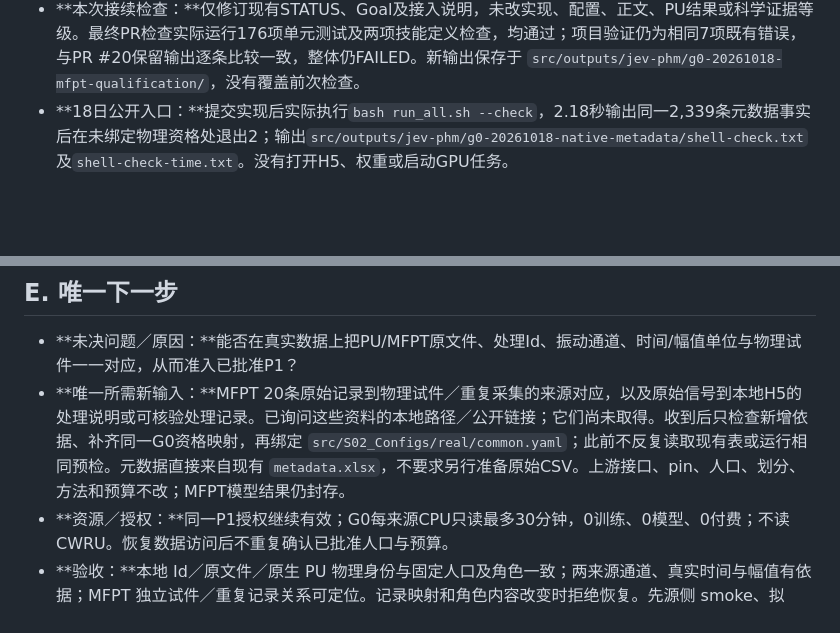
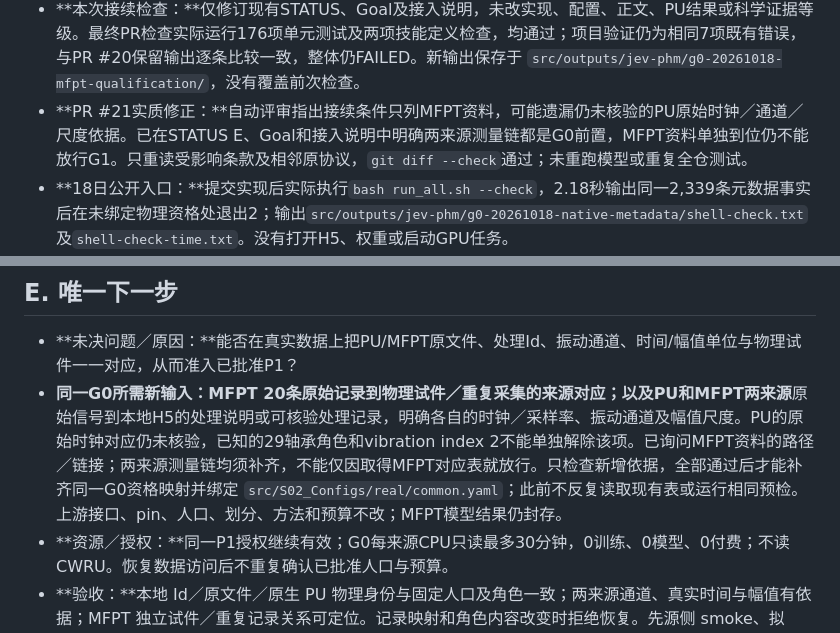
Before and after one commit to liq22/PT01-jev-phm, a Markdown page: paper/STATUS.md, 2 parts joined by grey strips. Rendered like a GitHub page; blank space fills up the shorter version.

```diff
--- a/paper/STATUS.md
+++ b/paper/STATUS.md
@@ -61,6 +61,7 @@ P1总授权：40次神经拟合＋6次RF；24GPUh/12CPU墙钟h上限；最多8
 - **17日软件检查保留：**项目固定环境实际运行 163 项单元测试全部通过，包含 64 项新增模型／数据／执行／统计测试；固定 PHMFactory 注册适配器的数值兼容测试在本机实际运行，未用真实波形。技能、wrapper、案例定义和 Core backend 检查通过；Shell 语法、CLI help 与差异检查通过。项目验证仍 FAILED：7 项原有 evidence ID／枚举错误在未修改的 `25ec6781` 提取副本上逐项复现，没有放宽校验器或改写科学证据等级来消除失败。
 - **18日最终精简检查：**固定环境完整单元测试176项通过；技能定义和案例定义检查通过；Shell语法及`git diff --check`通过。项目验证仍退出1，同7项历史ID／枚举错误与保留的未修改基线输出逐条排序比较一致，无新增该类错误。输出分别为本轮G0目录下`unittest.txt`、`validate-project.txt`、`validate-skills.txt`、`validate-skill-evals.txt`。不把定义检查或软件测试当作真实数据准入、行为测试或远端CI通过。
 - **本次接续检查：**仅修订现有STATUS、Goal及接入说明，未改实现、配置、正文、PU结果或科学证据等级。最终PR检查实际运行176项单元测试及两项技能定义检查，均通过；项目验证仍为相同7项既有错误，与PR #20保留输出逐条比较一致，整体仍FAILED。新输出保存于 `src/outputs/jev-phm/g0-20261018-mfpt-qualification/`，没有覆盖前次检查。
+- **PR #21实质修正：**自动评审指出接续条件只列MFPT资料，可能遗漏仍未核验的PU原始时钟／通道／尺度依据。已在STATUS E、Goal和接入说明中明确两来源测量链都是G0前置，MFPT资料单独到位仍不能放行G1。只重读受影响条款及相邻原协议，`git diff --check`通过；未重跑模型或重复全仓测试。
 - **18日公开入口：**提交实现后实际执行`bash run_all.sh --check`，2.18秒输出同一2,339条元数据事实后在未绑定物理资格处退出2；输出`src/outputs/jev-phm/g0-20261018-native-metadata/shell-check.txt`及`shell-check-time.txt`。没有打开H5、权重或启动GPU任务。
 - **公开 Shell 入口验收：**实现提交后实际执行 `bash run_all.sh --check`，同样以退出码 2 在 G0 停止，耗时 0.94 秒；日志 `src/outputs/jev-phm/g0-20261017-integration/shell-preflight.txt`。两次 G0 预检共 1.73 秒，不是全部开发／检查耗时。没有因此启动任何模型、GPU、目标读取或拟合。
 - **集中 PR 复查：**PR #19 自动评审指出恢复检查仍引用旧图名，导致完成的运行重复汇总并消耗 CPU 预算。已改为实际三组 SVG/PDF 的完整输出检查，并新增完成恢复／缺失 PDF 两项行为测试。只重查受影响的执行测试：18 项通过，Shell 语法与 diff 检查通过；未重复全仓测试或扩展研究实验。
@@ -69,7 +70,7 @@ P1总授权：40次神经拟合＋6次RF；24GPUh/12CPU墙钟h上限；最多8
 ## E. 唯一下一步
 
 - **未决问题／原因：**能否在真实数据上把PU/MFPT原文件、处理Id、振动通道、时间/幅值单位与物理试件一一对应，从而准入已批准P1？
-- **唯一所需新输入：**MFPT 20条原始记录到物理试件／重复采集的来源对应，以及原始信号到本地H5的处理说明或可核验处理记录。已询问这些资料的本地路径／公开链接；它们尚未取得。收到后只检查新增依据、补齐同一G0资格映射，再绑定 `src/S02_Configs/real/common.yaml`；此前不反复读取现有表或运行相同预检。元数据直接来自现有 `metadata.xlsx`，不要求另行准备原始CSV。上游接口、pin、人口、划分、方法和预算不改；MFPT模型结果仍封存。
+- **同一G0所需新输入：**MFPT 20条原始记录到物理试件／重复采集的来源对应；以及**PU和MFPT两来源**原始信号到本地H5的处理说明或可核验处理记录，明确各自的时钟／采样率、振动通道及幅值尺度。PU的原始时钟对应仍未核验，已知的29轴承角色和vibration index 2不能单独解除该项。已询问MFPT资料的路径／链接；两来源测量链均须补齐，不能仅因取得MFPT对应表就放行。只检查新增依据，全部通过后才能补齐同一G0资格映射并绑定 `src/S02_Configs/real/common.yaml`；此前不反复读取现有表或运行相同预检。上游接口、pin、人口、划分、方法和预算不改；MFPT模型结果仍封存。
 - **资源／授权：**同一P1授权继续有效；G0每来源CPU只读最多30分钟，0训练、0模型、0付费；不读CWRU。恢复数据访问后不重复确认已批准人口与预算。
 - **验收：**本地 Id／原文件／原生 PU 物理身份与固定人口及角色一致；两来源通道、真实时间与幅值有依据；MFPT 独立试件／重复记录关系可定位。记录映射和角色内容改变时拒绝恢复。先源侧 smoke、拟合、全部 checkpoint 重载验收及校准冻结，后外部预测；未确认的字段不能靠文件或窗口替代。
 - **不同结果：**全部成立才进入G1真实语义接口验收及既定矩阵；只有少量已确认试件则严格限于固定档案，区间不可估时NA；unit或测量链仍不明就继续BLOCKED，不改成另一个统计问题或数据源。
```
Also changed, not shown: README_DELIVERY.md (+6 -2 lines), paper/experiments/jev_goal.md (+12 -5 lines).
